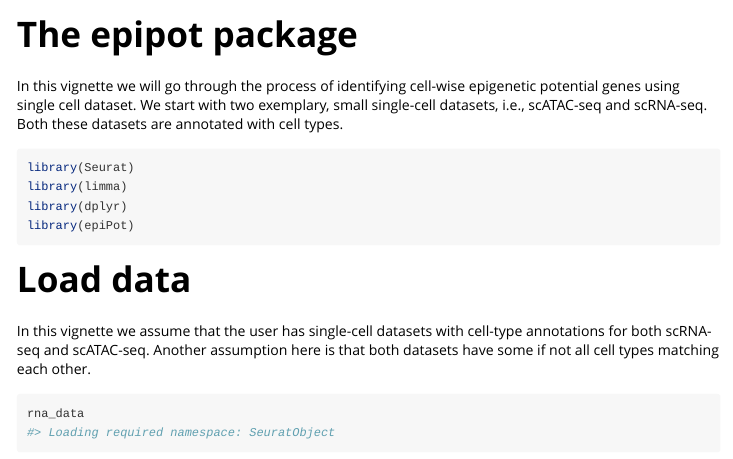
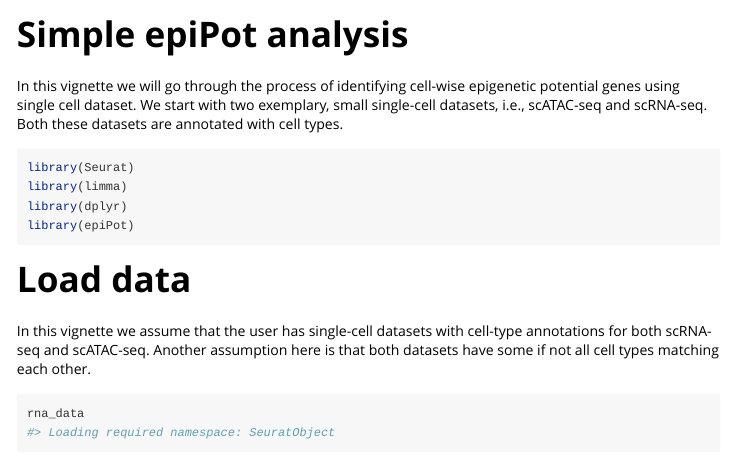
Before and after one commit to csbg/epipot_package, an R Markdown document (vignettes/epiPot.Rmd): the page in a window 1100 px wide, from its top. Rendered offline with R 4.5, knitr and Pandoc, with nearby package versions; some code elsewhere in the file could not run offline.

Commit message:
renames vignette

```diff
--- a/vignettes/epipot.Rmd
+++ b/vignettes/epiPot.Rmd
@@ -1,8 +1,8 @@
 ---
-title: "The epipot package"
+title: "Simple epiPot analysis"
 output: rmarkdown::html_vignette
 vignette: >
-  %\VignetteIndexEntry{epipot}
+  %\VignetteIndexEntry{Simple epiPot analysis}
   %\VignetteEngine{knitr::rmarkdown}
   %\VignetteEncoding{UTF-8}
 ---
```
